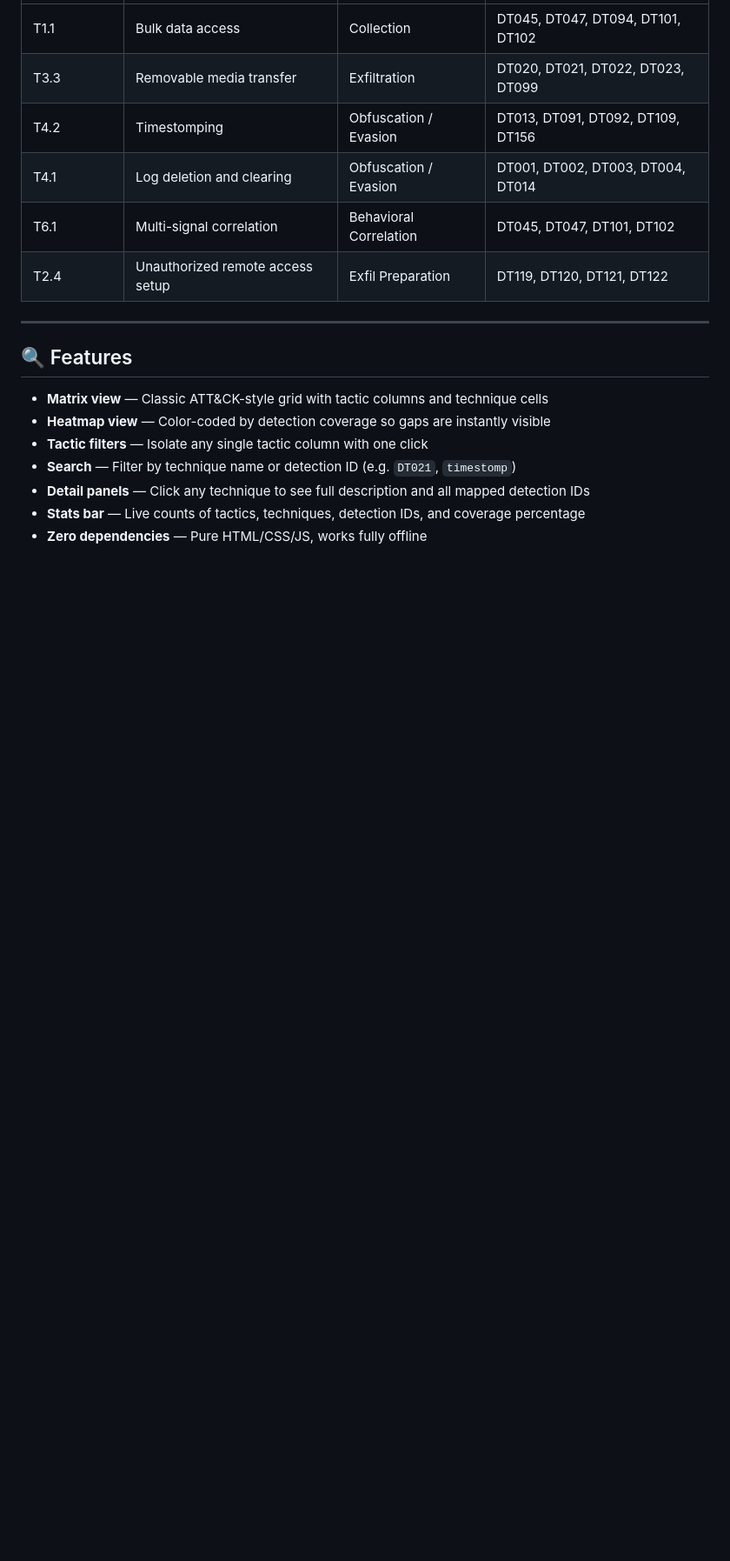
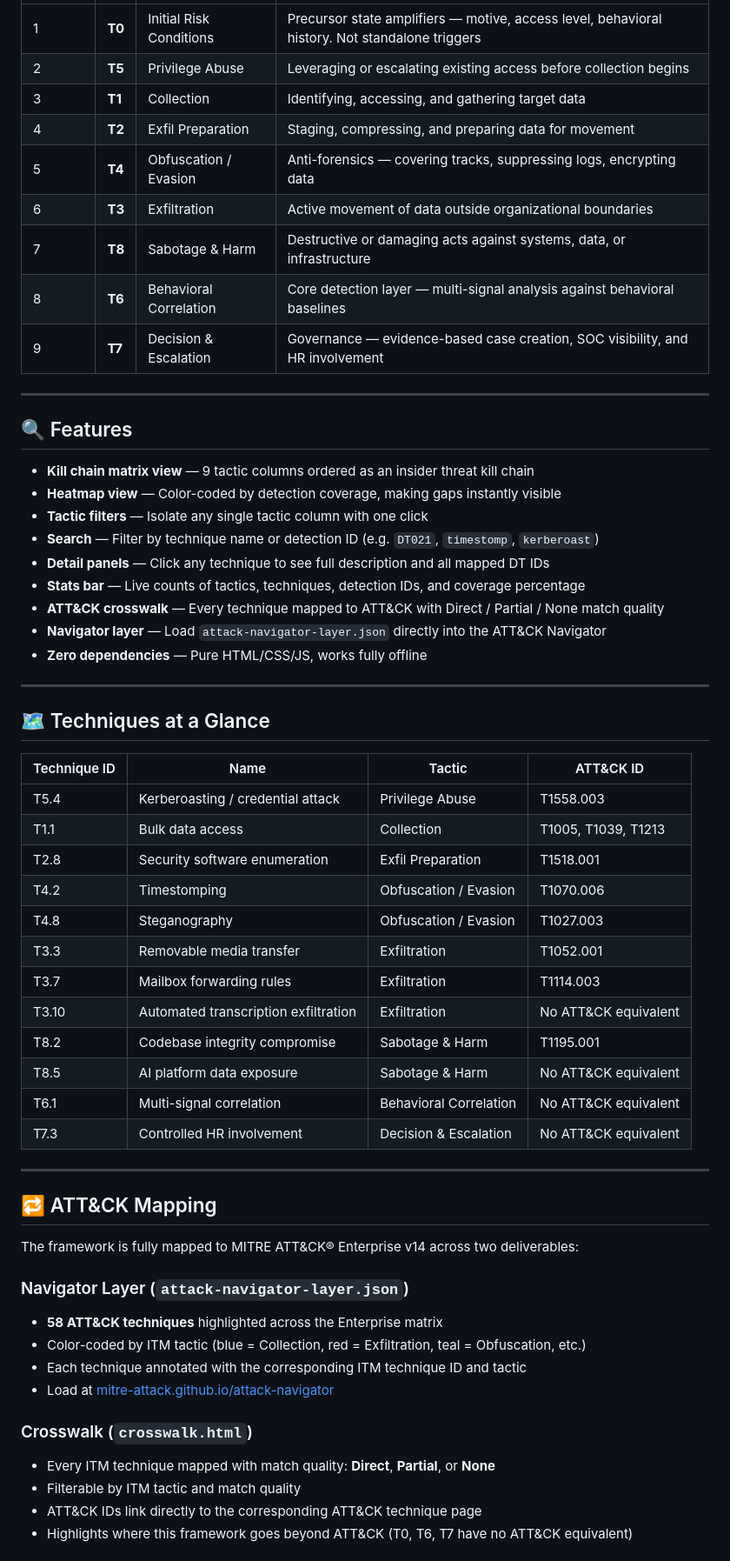
Before and after one commit to jcube3ai/Project-Insider_Threat, a Markdown page: README.md, the part around one of its changes. Shown at 87% size. Rendered like a GitHub page; blank space fills up the shorter version.

```diff
--- a/README.md
+++ b/README.md
@@ -67,19 +65,62 @@ The matrix is organized into **8 tactics** representing the full insider threat
 |---|---|---|---|
-| T1.1 | Bulk data access | Collection | DT045, DT047, DT094, DT101, DT102 |
-| T3.3 | Removable media transfer | Exfiltration | DT020, DT021, DT022, DT023, DT099 |
-| T4.2 | Timestomping | Obfuscation / Evasion | DT013, DT091, DT092, DT109, DT156 |
-| T4.1 | Log deletion and clearing | Obfuscation / Evasion | DT001, DT002, DT003, DT004, DT014 |
-| T6.1 | Multi-signal correlation | Behavioral Correlation | DT045, DT047, DT101, DT102 |
-| T2.4 | Unauthorized remote access setup | Exfil Preparation | DT119, DT120, DT121, DT122 |
+| 1 | **T0** | Initial Risk Conditions | Precursor state amplifiers — motive, access level, behavioral history. Not standalone triggers |
+| 2 | **T5** | Privilege Abuse | Leveraging or escalating existing access before collection begins |
+| 3 | **T1** | Collection | Identifying, accessing, and gathering target data |
+| 4 | **T2** | Exfil Preparation | Staging, compressing, and preparing data for movement |
+| 5 | **T4** | Obfuscation / Evasion | Anti-forensics — covering tracks, suppressing logs, encrypting data |
+| 6 | **T3** | Exfiltration | Active movement of data outside organizational boundaries |
+| 7 | **T8** | Sabotage & Harm | Destructive or damaging acts against systems, data, or infrastructure |
+| 8 | **T6** | Behavioral Correlation | Core detection layer — multi-signal analysis against behavioral baselines |
+| 9 | **T7** | Decision & Escalation | Governance — evidence-based case creation, SOC visibility, and HR involvement |
 
 ---
 
 ## 🔍 Features
 
-- **Matrix view** — Classic ATT&CK-style grid with tactic columns and technique cells
-- **Heatmap view** — Color-coded by detection coverage so gaps are instantly visible
+- **Kill chain matrix view** — 9 tactic columns ordered as an insider threat kill chain
+- **Heatmap view** — Color-coded by detection coverage, making gaps instantly visible
 - **Tactic filters** — Isolate any single tactic column with one click
-- **Search** — Filter by technique name or detection ID (e.g. `DT021`, `timestomp`)
-- **Detail panels** — Click any technique to see full description and all mapped detection IDs
+- **Search** — Filter by technique name or detection ID (e.g. `DT021`, `timestomp`, `kerberoast`)
+- **Detail panels** — Click any technique to see full description and all mapped DT IDs
 - **Stats bar** — Live counts of tactics, techniques, detection IDs, and coverage percentage
+- **ATT&CK crosswalk** — Every technique mapped to ATT&CK with Direct / Partial / None match quality
+- **Navigator layer** — Load `attack-navigator-layer.json` directly into the ATT&CK Navigator
 - **Zero dependencies** — Pure HTML/CSS/JS, works fully offline
+
+---
+
+## 🗺️ Techniques at a Glance
+
+| Technique ID | Name | Tactic | ATT&CK ID |
+|---|---|---|---|
+| T5.4 | Kerberoasting / credential attack | Privilege Abuse | T1558.003 |
+| T1.1 | Bulk data access | Collection | T1005, T1039, T1213 |
+| T2.8 | Security software enumeration | Exfil Preparation | T1518.001 |
+| T4.2 | Timestomping | Obfuscation / Evasion | T1070.006 |
+| T4.8 | Steganography | Obfuscation / Evasion | T1027.003 |
+| T3.3 | Removable media transfer | Exfiltration | T1052.001 |
+| T3.7 | Mailbox forwarding rules | Exfiltration | T1114.003 |
+| T3.10 | Automated transcription exfiltration | Exfiltration | No ATT&CK equivalent |
+| T8.2 | Codebase integrity compromise | Sabotage & Harm | T1195.001 |
+| T8.5 | AI platform data exposure | Sabotage & Harm | No ATT&CK equivalent |
+| T6.1 | Multi-signal correlation | Behavioral Correlation | No ATT&CK equivalent |
+| T7.3 | Controlled HR involvement | Decision & Escalation | No ATT&CK equivalent |
+
+---
+
+## 🔁 ATT&CK Mapping
+
+The framework is fully mapped to MITRE ATT&CK® Enterprise v14 across two deliverables:
+
+### Navigator Layer (`attack-navigator-layer.json`)
+- **58 ATT&CK techniques** highlighted across the Enterprise matrix
+- Color-coded by ITM tactic (blue = Collection, red = Exfiltration, teal = Obfuscation, etc.)
+- Each technique annotated with the corresponding ITM technique ID and tactic
+- Load at [mitre-attack.github.io/attack-navigator](https://mitre-attack.github.io/attack-navigator/)
+
+### Crosswalk (`crosswalk.html`)
+- Every ITM technique mapped with match quality: **Direct**, **Partial**, or **None**
+- Filterable by ITM tactic and match quality
+- ATT&CK IDs link directly to the corresponding ATT&CK technique page
+- Highlights where this framework goes beyond ATT&CK (T0, T6, T7 have no ATT&CK equivalent)
+
```
Also changed, not shown: other parts of README.md (+79 -70 lines).
